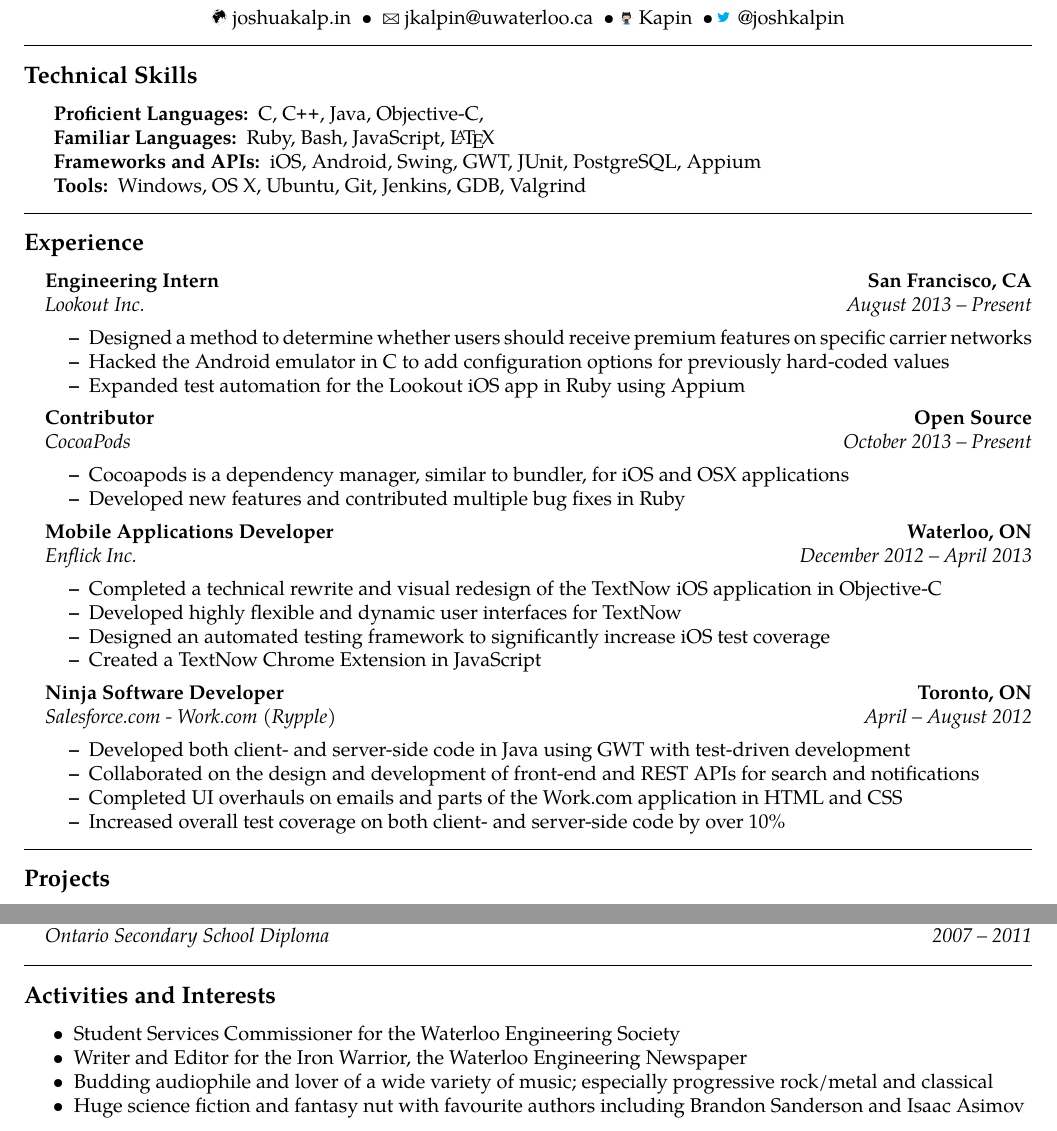
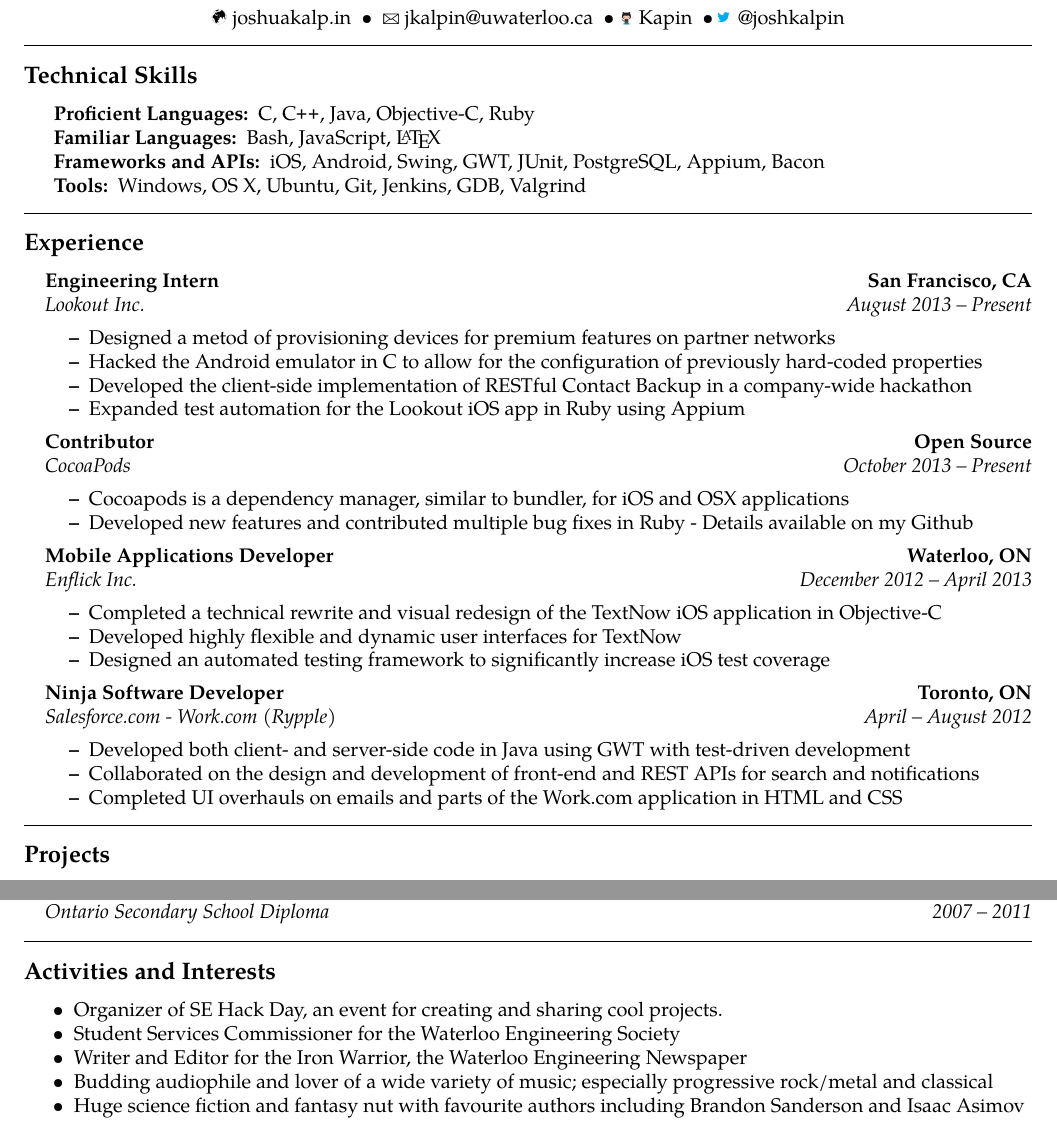
Before and after one commit to Kapin/Resume, a LaTeX CV (Resume.tex): two parts of the page, joined at a grey line, cut so that both start at the same text. Compiled offline with pdfLaTeX.

Commit message:
Adding SE Hack Day, improve Lookout Section

```diff
--- a/Resume.tex
+++ b/Resume.tex
@@ -68,11 +68,11 @@
 \hyphenpenalty=1000
 \begin{description*}
 	\item[Proficient Languages:]
-	C, \CPP, Java, Objective-C,
+	C, \CPP, Java, Objective-C, Ruby
 	\item[Familiar Languages:]
-	Ruby, Bash, JavaScript, \LaTeX
+	Bash, JavaScript, \LaTeX
 	\item[Frameworks and APIs:]
-	iOS, Android, Swing, GWT, JUnit, PostgreSQL, Appium
+	iOS, Android, Swing, GWT, JUnit, PostgreSQL, Appium, Bacon
 	\item[Tools:]
 	Windows, OS X, Ubuntu, Git, Jenkins, GDB, Valgrind
 \end{description*}
@@ -94,8 +94,9 @@
 		{\emph{\href{https://www.lookout.com}{Lookout Inc.}}}
 		{\emph{August 2013 -- Present}}
 	\begin{itemize*}
-		\item Designed a method to determine whether users should receive premium features on specific carrier networks
-		\item Hacked the Android emulator in C to add configuration options for previously hard-coded values
+		\item Designed a metod of provisioning devices for premium features on partner networks
+		\item Hacked the Android emulator in C to allow for the configuration of previously hard-coded properties
+		\item Developed the client-side implementation of RESTful Contact Backup in a company-wide hackathon
 		\item Expanded test automation for the Lookout iOS app in Ruby using Appium
 	\end{itemize*}
 
@@ -109,7 +110,7 @@
 		{\emph{October 2013 -- Present}}
 	\begin{itemize*}
 		\item Cocoapods is a dependency manager, similar to bundler, for iOS and OSX applications
-		\item Developed new features and contributed multiple bug fixes in Ruby
+		\item Developed new features and contributed multiple bug fixes in Ruby - Details available on my Github
 	\end{itemize*}
 
 	\item[]
@@ -124,7 +125,6 @@
 		\item Completed a technical rewrite and visual redesign of the TextNow iOS application in Objective-C
 		\item Developed highly flexible and dynamic user interfaces for TextNow
 		\item Designed an automated testing framework to significantly increase iOS test coverage
-		\item Created a TextNow Chrome Extension in JavaScript
 	\end{itemize*}
 
 	\item[]
@@ -139,7 +139,6 @@
 		\item Developed both client- and server-side code in Java using GWT with test-driven development
 		\item Collaborated on the design and development of front-end and REST APIs for search and notifications
 		\item Completed UI overhauls on emails and parts of the Work.com application in HTML and CSS
-		\item Increased overall test coverage on both client- and server-side code by over 10\%
 	\end{itemize*}
 \end{itemize}
 
@@ -187,6 +186,7 @@
 \subsection*{Activities and Interests}
 
 \begin{itemize*}
+\item Organizer of SE Hack Day, an event for creating and sharing cool projects.
 \item Student Services Commissioner for the Waterloo Engineering Society
 \item Writer and Editor for the Iron Warrior, the Waterloo Engineering Newspaper
 \item Budding audiophile and lover of a wide variety of music; especially progressive rock/metal and classical
```
Also changed, not shown: Resume.pdf.
